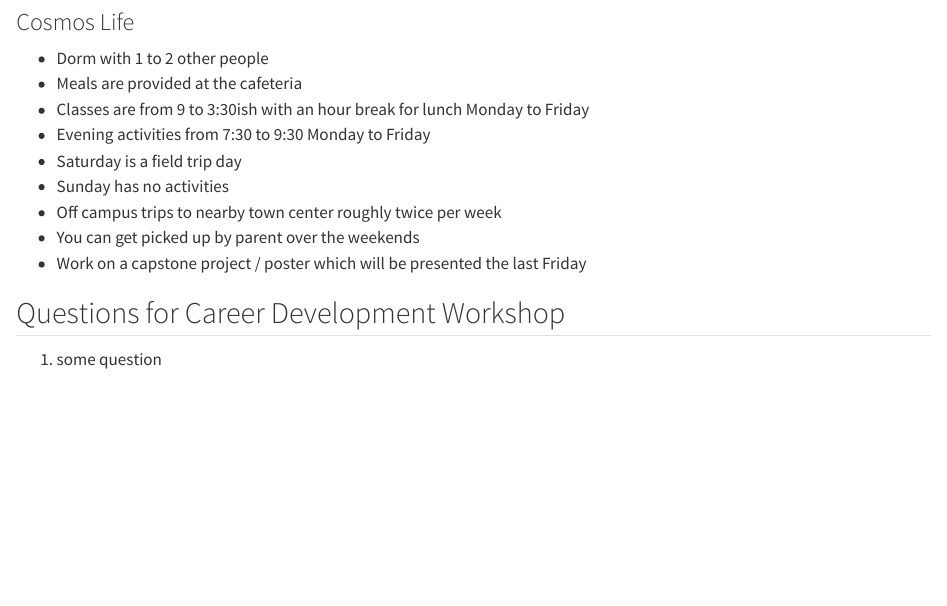
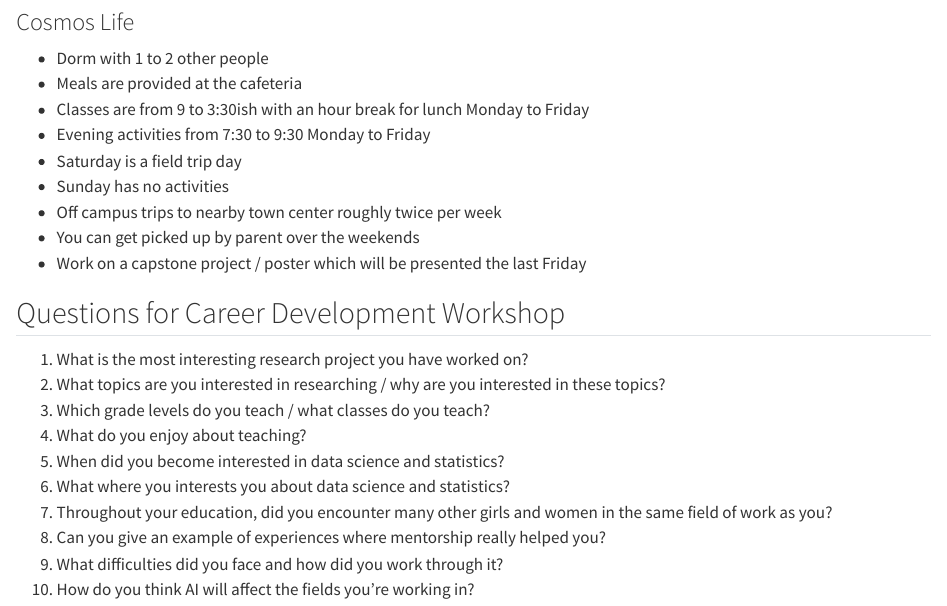
Before and after one commit to emma-y-li/nsf-mps-high, a Quarto document (Week 6-7/week_6_presentation.qmd): the page in a window 1100 px wide, from 640 px down. Rendered offline with R 4.5, knitr and Pandoc in place of Quarto, with nearby package versions.

Commit message:
Added questions for meeting

```diff
--- a/Week 6-7/week_6_presentation.qmd
+++ b/Week 6-7/week_6_presentation.qmd
@@ -40,4 +40,13 @@
 
 ## Questions for Career Development Workshop
 
-1.  some question
+1.  What is the most interesting research project you have worked on?
+2.  What topics are you interested in researching / why are you interested in these topics?
+3.  Which grade levels do you teach / what classes do you teach?
+4.  What do you enjoy about teaching?
+5.  When did you become interested in data science and statistics?
+6.  What where you interests you about data science and statistics?
+7.  Throughout your education, did you encounter many other girls and women in the same field of work as you?
+8.  Can you give an example of experiences where mentorship really helped you?
+9.  What difficulties did you face and how did you work through it?
+10. How do you think AI will affect the fields you're working in?
```
